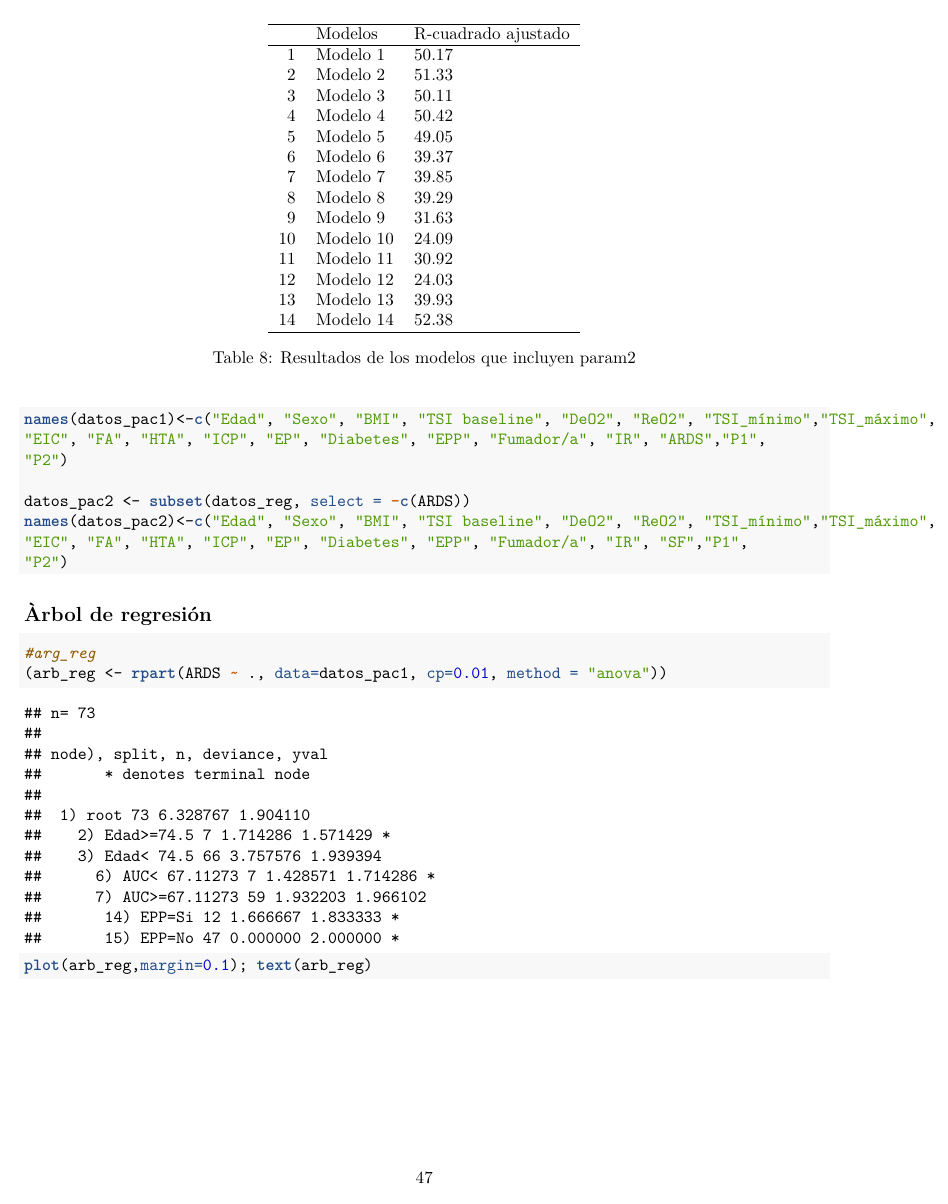
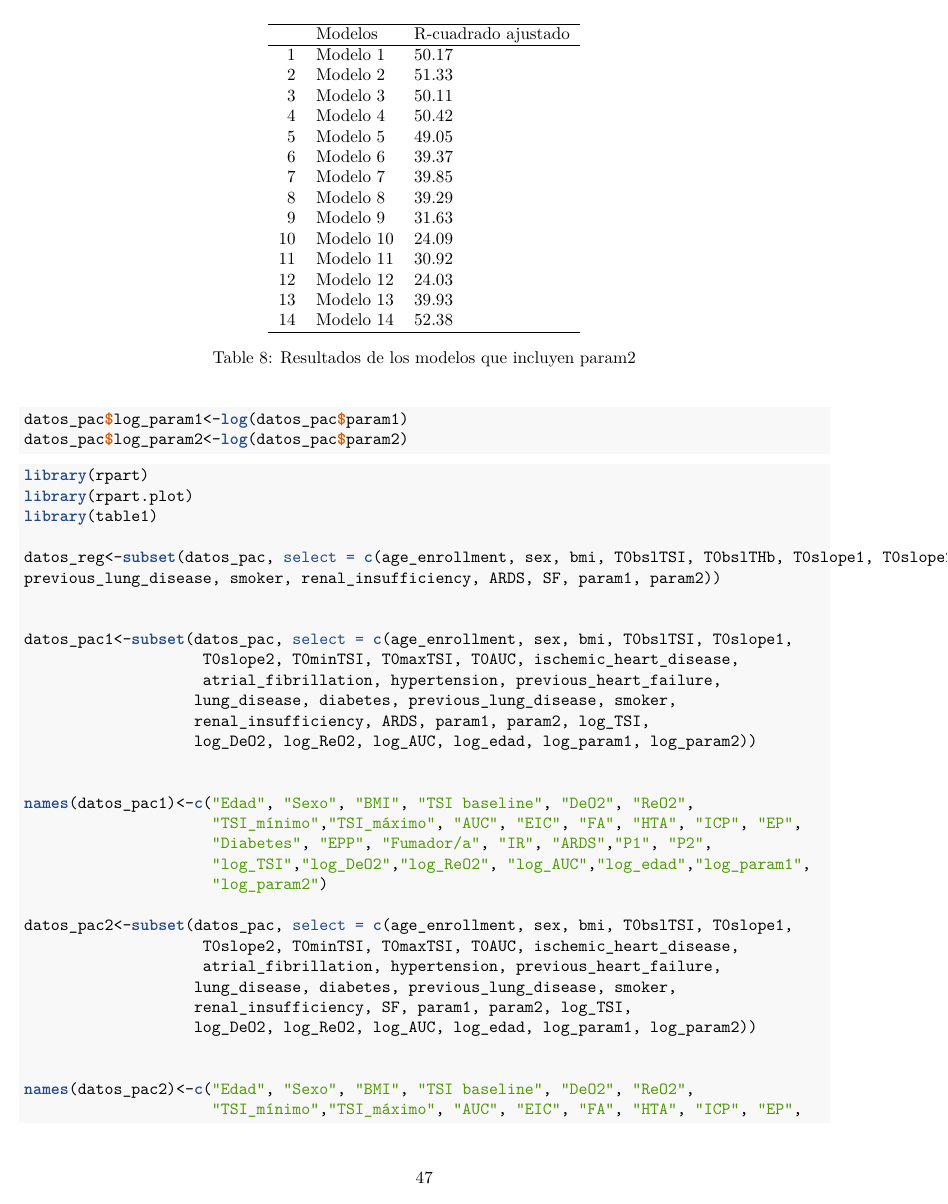
Before and after one commit to ijabeen/TFM_UOC_2021, an R Markdown document (TFM_script.Rmd): page 47 of 56 before the commit and page 47 of 58 after it. The pictures show the output file TFM_script.pdf that the author committed with the source.

Commit message:
Add files via upload

````diff
--- a/TFM_script.Rmd
+++ b/TFM_script.Rmd
@@ -1227,3 +1232,6 @@ xtable(param2_modelos_res, caption = "Resultados de los modelos que incluyen par
+datos_pac$log_param1<-log(datos_pac$param1)
+datos_pac$log_param2<-log(datos_pac$param2)
+```
 
 ```{r, message=FALSE, warning=FALSE}
 library(rpart)
@@ -1237,8 +1244,25 @@ datos_pac1 <- subset(datos_reg, select = -c(SF))
-names(datos_pac1)<-c("Edad", "Sexo", "BMI", "TSI baseline", "DeO2", "ReO2", "TSI_mínimo","TSI_máximo", "AUC",
-"EIC", "FA", "HTA", "ICP", "EP", "Diabetes", "EPP", "Fumador/a", "IR", "ARDS","P1",
-"P2")
 
-datos_pac2 <- subset(datos_reg, select = -c(ARDS))
-names(datos_pac2)<-c("Edad", "Sexo", "BMI", "TSI baseline", "DeO2", "ReO2", "TSI_mínimo","TSI_máximo", "AUC",
-"EIC", "FA", "HTA", "ICP", "EP", "Diabetes", "EPP", "Fumador/a", "IR", "SF","P1",
-"P2")
+datos_pac1<-subset(datos_pac, select = c(age_enrollment, sex, bmi, T0bslTSI, T0slope1,
+                    T0slope2, T0minTSI, T0maxTSI, T0AUC, ischemic_heart_disease,
+                    atrial_fibrillation, hypertension, previous_heart_failure,
+                   lung_disease, diabetes, previous_lung_disease, smoker,
+                   renal_insufficiency, ARDS, param1, param2, log_TSI,
+                   log_DeO2, log_ReO2, log_AUC, log_edad, log_param1, log_param2))
+
+
+names(datos_pac1)<-c("Edad", "Sexo", "BMI", "TSI baseline", "DeO2", "ReO2",
+                     "TSI_mínimo","TSI_máximo", "AUC", "EIC", "FA", "HTA", "ICP", "EP",
+                     "Diabetes", "EPP", "Fumador/a", "IR", "ARDS","P1", "P2",
+                     "log_TSI","log_DeO2","log_ReO2", "log_AUC","log_edad","log_param1",
+                     "log_param2")
+
+datos_pac2<-subset(datos_pac, select = c(age_enrollment, sex, bmi, T0bslTSI, T0slope1,
+                    T0slope2, T0minTSI, T0maxTSI, T0AUC, ischemic_heart_disease,
+                    atrial_fibrillation, hypertension, previous_heart_failure,
+                   lung_disease, diabetes, previous_lung_disease, smoker,
+                   renal_insufficiency, SF, param1, param2, log_TSI,
+                   log_DeO2, log_ReO2, log_AUC, log_edad, log_param1, log_param2))
+
+
+names(datos_pac2)<-c("Edad", "Sexo", "BMI", "TSI baseline", "DeO2", "ReO2",
+                     "TSI_mínimo","TSI_máximo", "AUC", "EIC", "FA", "HTA", "ICP", "EP",
@@ -1245,7 +1272,6 @@ names(datos_pac2)<-c("Edad", "Sexo", "BMI", "TSI baseline", "DeO2", "ReO2", "TSI
 ```
 
-## Àrbol de regresión
+## Àrbol de clasificación
 
 ```{r, message=FALSE, warning=FALSE}
 #arg_reg
-(arb_reg <- rpart(ARDS ~ ., data=datos_pac1, cp=0.01, method = "anova"))
````
Also changed, not shown: TFM_script.pdf, TFM_script.Rmd (18 more changed lines).
